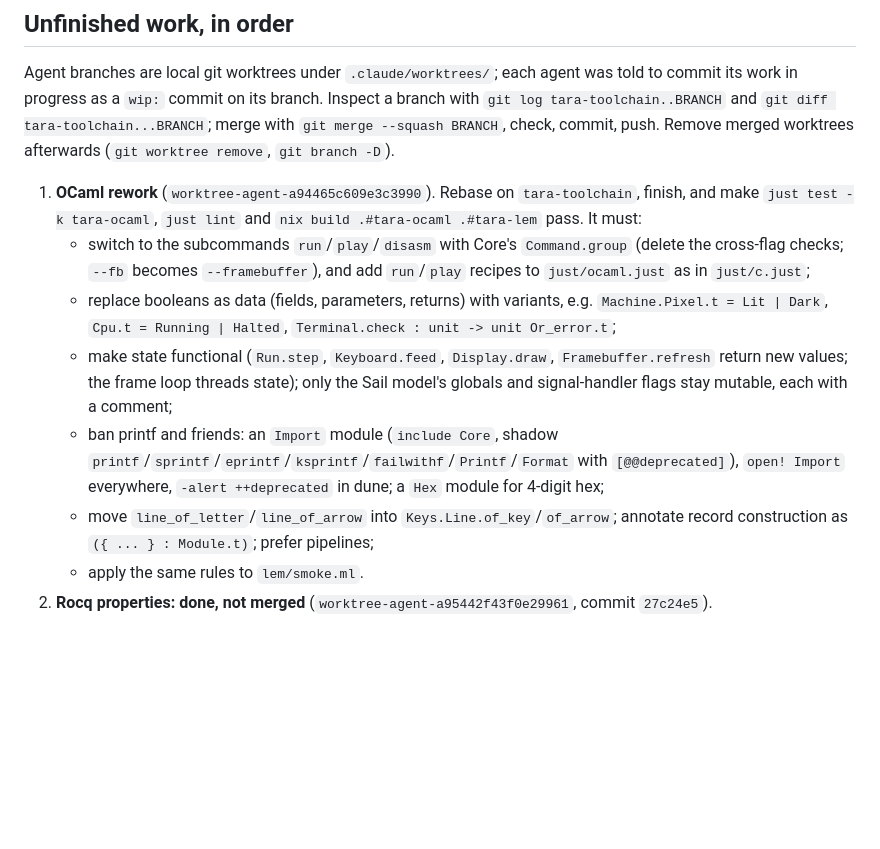
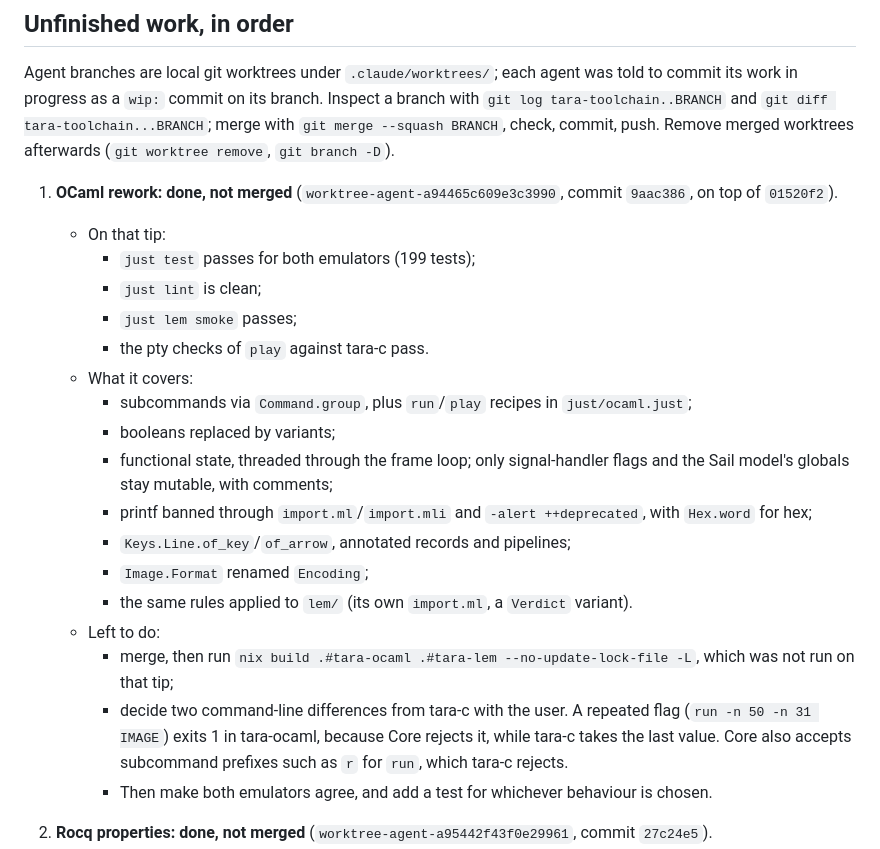
Before and after one commit to fplaunchpad/sail-tara, a Markdown page: HANDOFF.md, the part around the change. Rendered like a GitHub page; blank space fills up the shorter version.

Commit message:
docs: the OCaml rework's state in HANDOFF.md
Co-Authored-By: Claude Opus 5.5 (1M context) <noreply@anthropic.com>

```diff
--- a/HANDOFF.md
+++ b/HANDOFF.md
@@ -82,13 +82,25 @@ Done and pushed on `tara-toolchain` (HEAD `beb1d1f`):
 
 Agent branches are local git worktrees under `.claude/worktrees/`; each agent was told to commit its work in progress as a `wip:` commit on its branch. Inspect a branch with `git log tara-toolchain..BRANCH` and `git diff tara-toolchain...BRANCH`; merge with `git merge --squash BRANCH`, check, commit, push. Remove merged worktrees afterwards (`git worktree remove`, `git branch -D`).
 
-1. **OCaml rework** (`worktree-agent-a94465c609e3c3990`). Rebase on `tara-toolchain`, finish, and make `just test -k tara-ocaml`, `just lint` and `nix build .#tara-ocaml .#tara-lem` pass. It must:
-   - switch to the subcommands `run`/`play`/`disasm` with Core's `Command.group` (delete the cross-flag checks; `--fb` becomes `--framebuffer`), and add `run`/`play` recipes to `just/ocaml.just` as in `just/c.just`;
-   - replace booleans as data (fields, parameters, returns) with variants, e.g. `Machine.Pixel.t = Lit | Dark`, `Cpu.t = Running | Halted`, `Terminal.check : unit -> unit Or_error.t`;
-   - make state functional (`Run.step`, `Keyboard.feed`, `Display.draw`, `Framebuffer.refresh` return new values; the frame loop threads state); only the Sail model's globals and signal-handler flags stay mutable, each with a comment;
-   - ban printf and friends: an `Import` module (`include Core`, shadow `printf`/`sprintf`/`eprintf`/`ksprintf`/`failwithf`/`Printf`/`Format` with `[@@deprecated]`), `open! Import` everywhere, `-alert ++deprecated` in dune; a `Hex` module for 4-digit hex;
-   - move `line_of_letter`/`line_of_arrow` into `Keys.Line.of_key`/`of_arrow`; annotate record construction as `({ ... } : Module.t)`; prefer pipelines;
-   - apply the same rules to `lem/smoke.ml`.
+1. **OCaml rework: done, not merged** (`worktree-agent-a94465c609e3c3990`, commit `9aac386`, on top of `01520f2`).
+   - On that tip:
+     - `just test` passes for both emulators (199 tests);
+     - `just lint` is clean;
+     - `just lem smoke` passes;
+     - the pty checks of `play` against tara-c pass.
+   - What it covers:
+     - subcommands via `Command.group`, plus `run`/`play` recipes in `just/ocaml.just`;
+     - booleans replaced by variants;
+     - functional state, threaded through the frame loop; only signal-handler flags and the Sail model's globals stay mutable, with comments;
+     - printf banned through `import.ml`/`import.mli` and `-alert ++deprecated`, with `Hex.word` for hex;
+     - `Keys.Line.of_key`/`of_arrow`, annotated records and pipelines;
+     - `Image.Format` renamed `Encoding`;
+     - the same rules applied to `lem/` (its own `import.ml`, a `Verdict` variant).
+   - Left to do:
+     - merge, then run `nix build .#tara-ocaml .#tara-lem --no-update-lock-file -L`, which was not run on that tip;
+     - decide two command-line differences from tara-c with the user. A repeated flag (`run -n 50 -n 31 IMAGE`) exits 1 in tara-ocaml, because Core rejects it, while tara-c takes the last value. Core also accepts subcommand prefixes such as `r` for `run`, which tara-c rejects.
+     - Then make both emulators agree, and add a test for whichever behaviour is chosen.
+
 2. **Rocq properties: done, not merged** (`worktree-agent-a95442f43f0e29961`, commit `27c24e5`).
    - Proved, with no `Admitted` and no axioms (21 `Print Assumptions` all closed):
      - `Progress.v`: `step_progress`, `step_one_outcome`, `run_instruction_progress`, `reset_progress`, `fetch_progress`;
```
